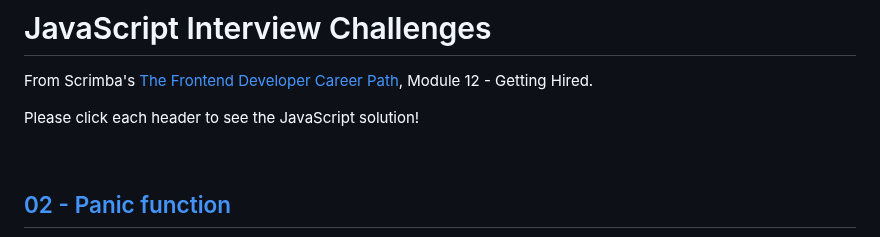
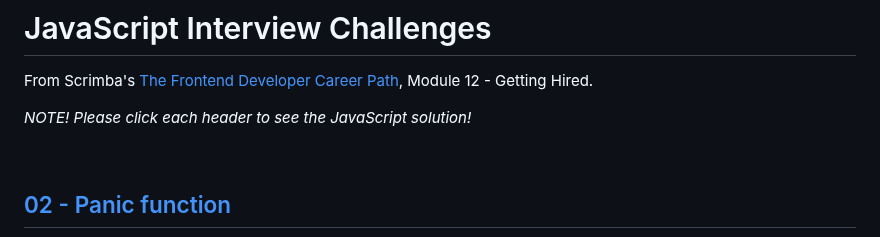
Before and after one commit to qserena/03-javascript-interview-challenges, a Markdown page: README.md, the part around the change. GitHub-like rendering.

```diff
--- a/README.md
+++ b/README.md
@@ -2,7 +2,7 @@
 
 From Scrimba's [The Frontend Developer Career Path](https://scrimba.com/learn/frontend), Module 12 - Getting Hired.
 
-Please click each header to see the JavaScript solution!
+*NOTE! Please click each header to see the JavaScript solution!*
 
 <br/>
 
```
